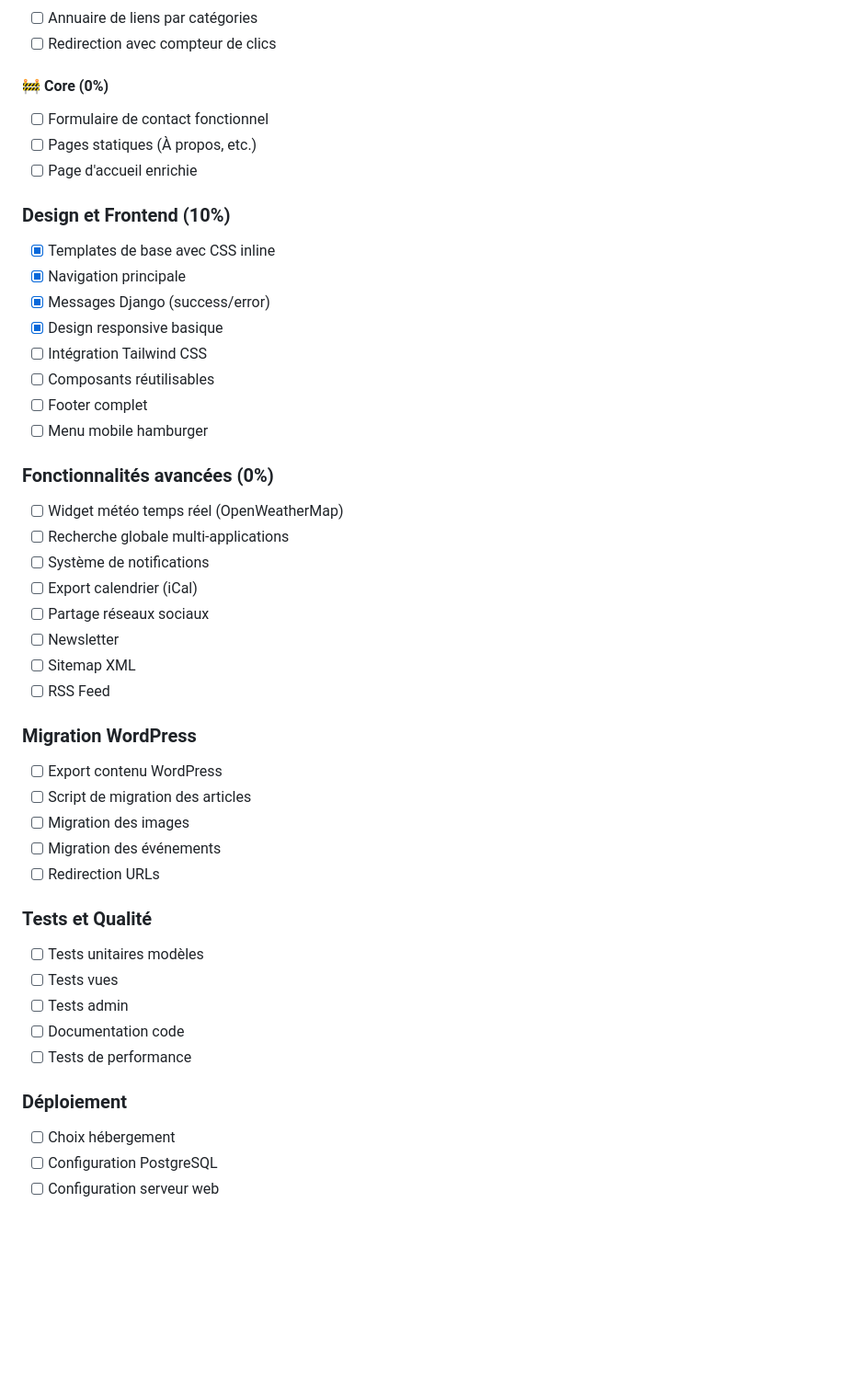
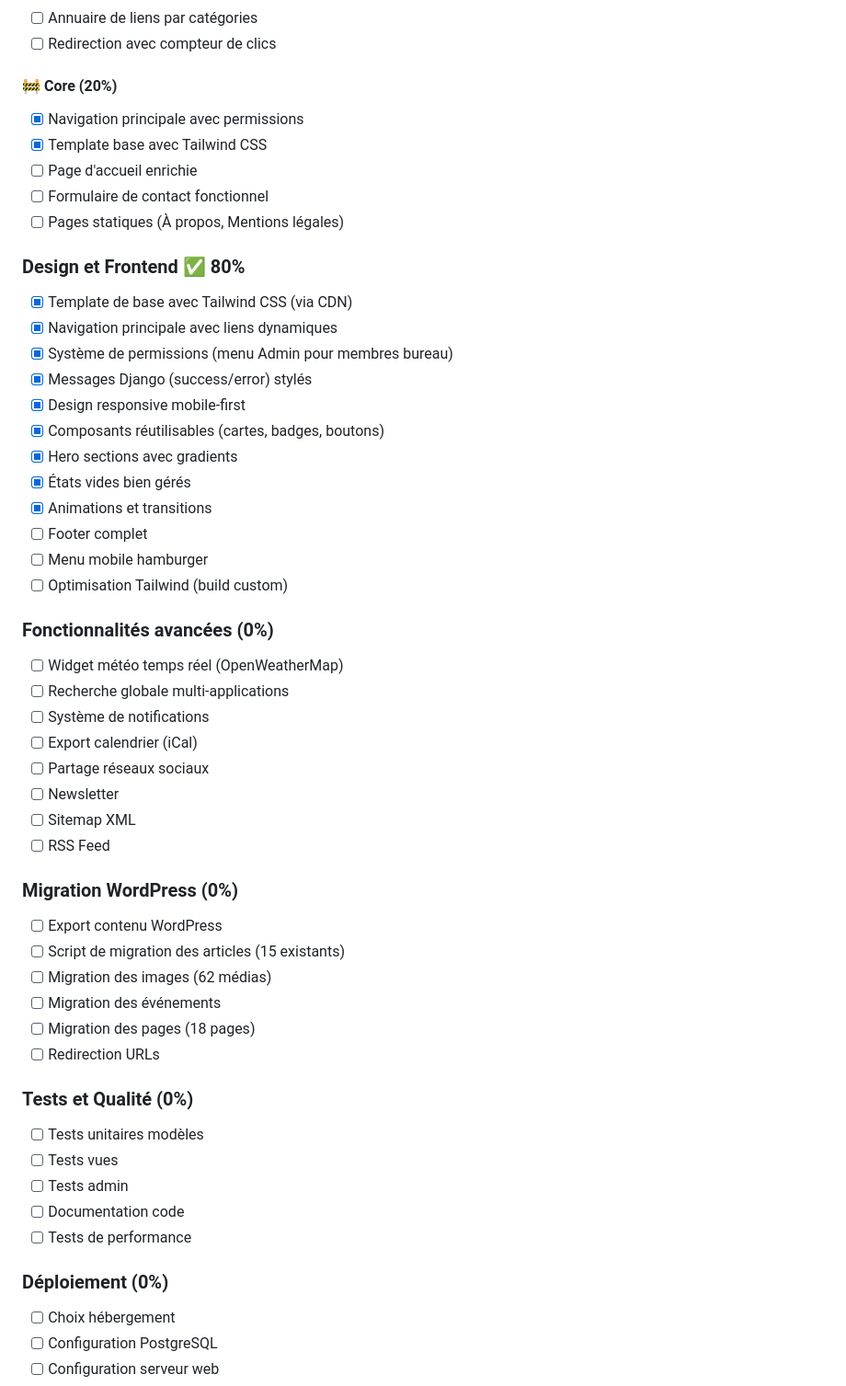
Before and after one commit to alo635/amcd57-django, a Markdown page: readme.md, the part around the change printed below. Shown: that part at 92% size. GitHub-like rendering; blank space fills up the shorter version.

```diff
--- a/readme.md
+++ b/readme.md
@@ -432,20 +388,26 @@ git push origin main
 - [ ] Annuaire de liens par catégories
 - [ ] Redirection avec compteur de clics
 
-#### 🚧 Core (0%)
+#### 🚧 Core (20%)
+- [x] Navigation principale avec permissions
+- [x] Template base avec Tailwind CSS
+- [ ] Page d'accueil enrichie
 - [ ] Formulaire de contact fonctionnel
-- [ ] Pages statiques (À propos, etc.)
-- [ ] Page d'accueil enrichie
+- [ ] Pages statiques (À propos, Mentions légales)
 
-### Design et Frontend (10%)
-- [x] Templates de base avec CSS inline
-- [x] Navigation principale
-- [x] Messages Django (success/error)
-- [x] Design responsive basique
-- [ ] Intégration Tailwind CSS
-- [ ] Composants réutilisables
+### Design et Frontend ✅ 80%
+- [x] Template de base avec Tailwind CSS (via CDN)
+- [x] Navigation principale avec liens dynamiques
+- [x] Système de permissions (menu Admin pour membres bureau)
+- [x] Messages Django (success/error) stylés
+- [x] Design responsive mobile-first
+- [x] Composants réutilisables (cartes, badges, boutons)
+- [x] Hero sections avec gradients
+- [x] États vides bien gérés
+- [x] Animations et transitions
 - [ ] Footer complet
 - [ ] Menu mobile hamburger
+- [ ] Optimisation Tailwind (build custom)
 
 ### Fonctionnalités avancées (0%)
 - [ ] Widget météo temps réel (OpenWeatherMap)
@@ -457,21 +419,22 @@ git push origin main
 - [ ] Sitemap XML
 - [ ] RSS Feed
 
-### Migration WordPress
+### Migration WordPress (0%)
 - [ ] Export contenu WordPress
-- [ ] Script de migration des articles
-- [ ] Migration des images
+- [ ] Script de migration des articles (15 existants)
+- [ ] Migration des images (62 médias)
 - [ ] Migration des événements
+- [ ] Migration des pages (18 pages)
 - [ ] Redirection URLs
 
-### Tests et Qualité
+### Tests et Qualité (0%)
 - [ ] Tests unitaires modèles
 - [ ] Tests vues
 - [ ] Tests admin
 - [ ] Documentation code
 - [ ] Tests de performance
 
-### Déploiement
+### Déploiement (0%)
 - [ ] Choix hébergement
 - [ ] Configuration PostgreSQL
 - [ ] Configuration serveur web
```
Also changed, not shown: other parts of readme.md (+189 -128 lines).
